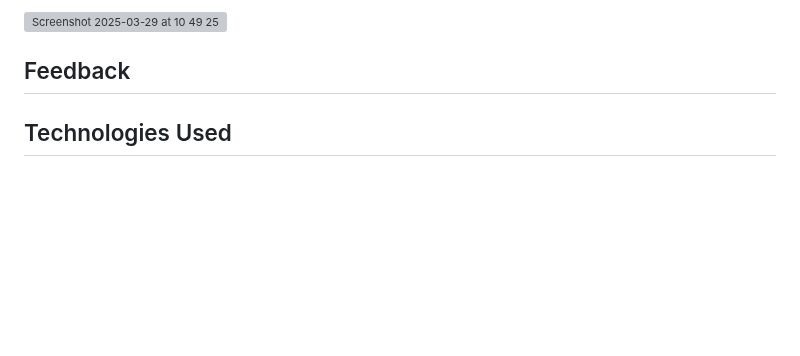
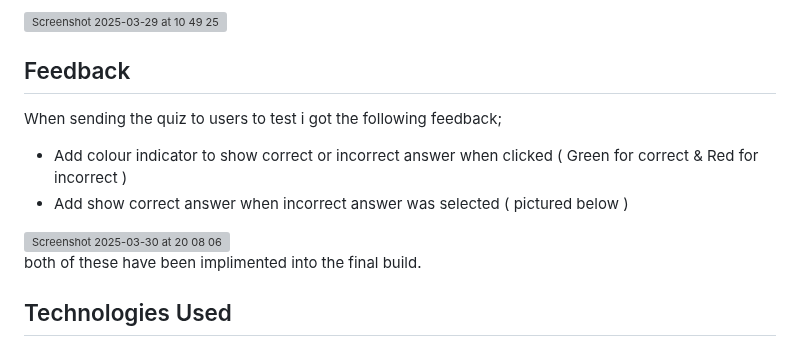
Before and after one commit to markh55/Dart-Quiz, a Markdown page: README.md, the part around the change. Drawn GitHub-style; blank space fills up the shorter version; grey boxes are pictures that could not be loaded.

Commit message:
Updated feedback section to detail the steps taken to implement the feedback

```diff
--- a/README.md
+++ b/README.md
@@ -106,6 +106,12 @@ Once on the pages site I would ensure the following settings were applied;
 
 ## Feedback
 
+ When sending the quiz to users to test i got the following feedback;
+ * Add colour indicator to show correct or incorrect answer when clicked ( Green for correct & Red for incorrect )
+ * Add show correct answer when incorrect answer was selected ( pictured below )
+  <img width="1777" alt="Screenshot 2025-03-30 at 20 08 06" src="https://github.com/user-attachments/assets/31e9c2c2-eabf-4160-be11-4b7e5b203f69" />
+
+  both of these have been implimented into the final build.
 
 
 
```
